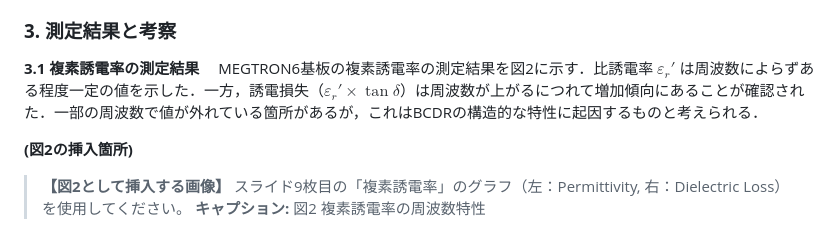
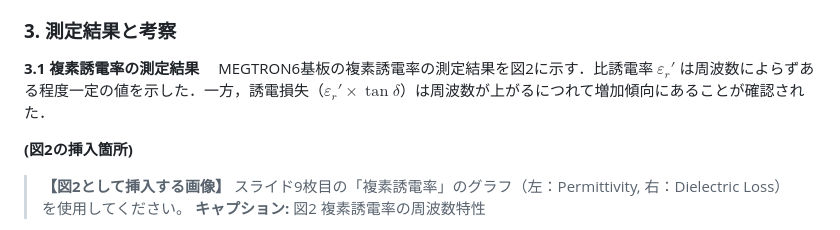
Before and after one commit to yanagi-jabee-28/TeX-Folder, a Markdown page: SOTURON/予稿1.md, the part around the change. Drawn GitHub-style.

Commit message:
測定結果の説明文を修正し、文体を統一しました。

```diff
--- a/SOTURON/予稿1.md
+++ b/SOTURON/予稿1.md
@@ -53,7 +53,7 @@
 ### **3. 測定結果と考察**
 
 **3.1 複素誘電率の測定結果**
-　MEGTRON6基板の複素誘電率の測定結果を図2に示す．比誘電率 $\varepsilon_r'$ は周波数によらずある程度一定の値を示した．一方，誘電損失（$\varepsilon_r' \times \tan{\delta}$）は周波数が上がるにつれて増加傾向にあることが確認された．一部の周波数で値が外れている箇所があるが，これはBCDRの構造的な特性に起因するものと考えられる．
+　MEGTRON6基板の複素誘電率の測定結果を図2に示す．比誘電率 $\varepsilon_r'$ は周波数によらずある程度一定の値を示した．一方，誘電損失（$\varepsilon_r' \times \tan{\delta}$）は周波数が上がるにつれて増加傾向にあることが確認された．
 
 **(図2の挿入箇所)**
 > **【図2として挿入する画像】**
```
